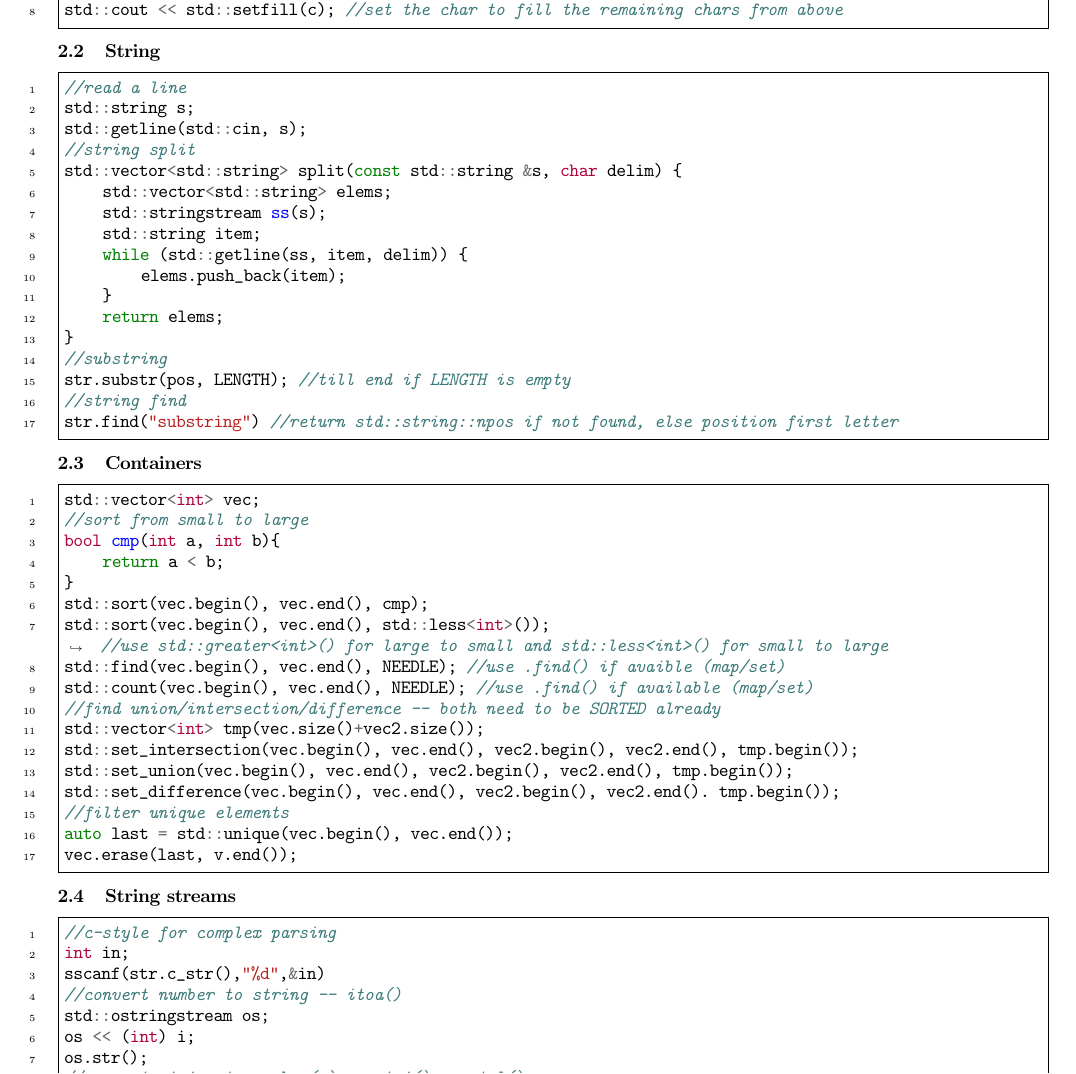
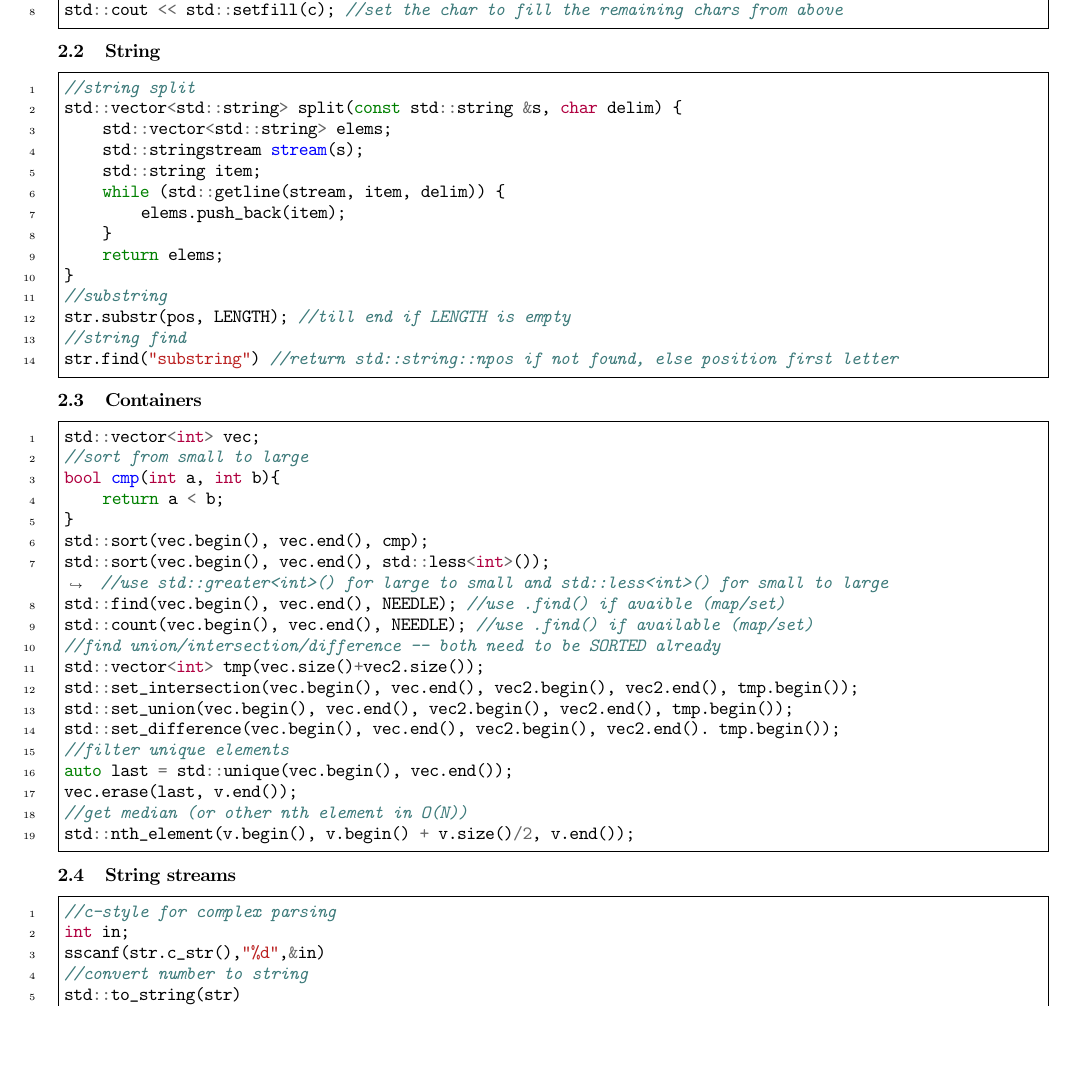
Before and after one commit to Koensw/Cheatsheet, a LaTeX document (chs.tex, which reads stl.tex): part of page 2 of 5, cut so that both start at the same text, the shorter picture padded with empty space. Compiled offline with pdfLaTeX.

Commit message:
update for c++11

```diff
--- a/stl.tex
+++ b/stl.tex
@@ -12,15 +12,12 @@ std::cout << std::setfill(c); //set the char to fill the remaining chars from ab
 \end{minted}
 \subsection{String}
 \begin{minted}[frame=single,framesep=3pt,tabsize=2,breaklines=true,linenos]{c++}
-//read a line
-std::string s;
-std::getline(std::cin, s);
 //string split
 std::vector<std::string> split(const std::string &s, char delim) {
     std::vector<std::string> elems;
-    std::stringstream ss(s);
+    std::stringstream stream(s);
     std::string item;
-    while (std::getline(ss, item, delim)) {
+    while (std::getline(stream, item, delim)) {
         elems.push_back(item);
     }
     return elems;
@@ -50,6 +47,8 @@ std::set_difference(vec.begin(), vec.end(), vec2.begin(), vec2.end(). tmp.begin(
 //filter unique elements
 auto last = std::unique(vec.begin(), vec.end());
 vec.erase(last, v.end());
+//get median (or other nth element in O(N))
+std::nth_element(v.begin(), v.begin() + v.size()/2, v.end());
 \end{minted}
 
 \subsection{String streams}
@@ -57,13 +56,10 @@ vec.erase(last, v.end());
 //c-style for complex parsing
 int in;
 sscanf(str.c_str(),"%d",&in)
-//convert number to string -- itoa()
-std::ostringstream os;
-os << (int) i;
-os.str();
-//convert string to number(s) -- atoi() or atol()
-std::istringstream is(str);
-is >> i;
+//convert number to string
+std::to_string(str)
+//convert string to number(s)
+std::stoi(in) //stoll for long long
 \end{minted}
 
 \subsection{Constants}
```
Also changed, not shown: stl.tex (9 more changed lines).
